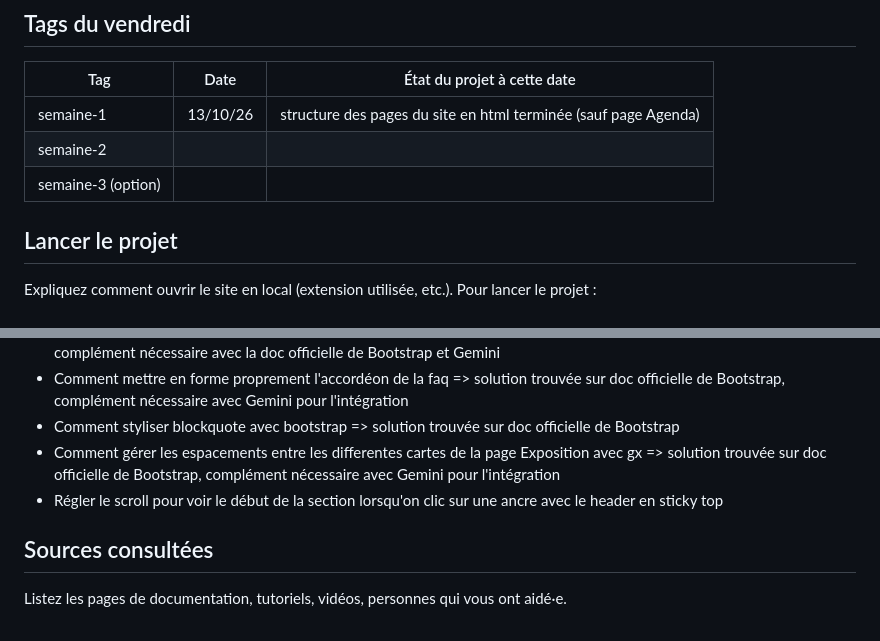
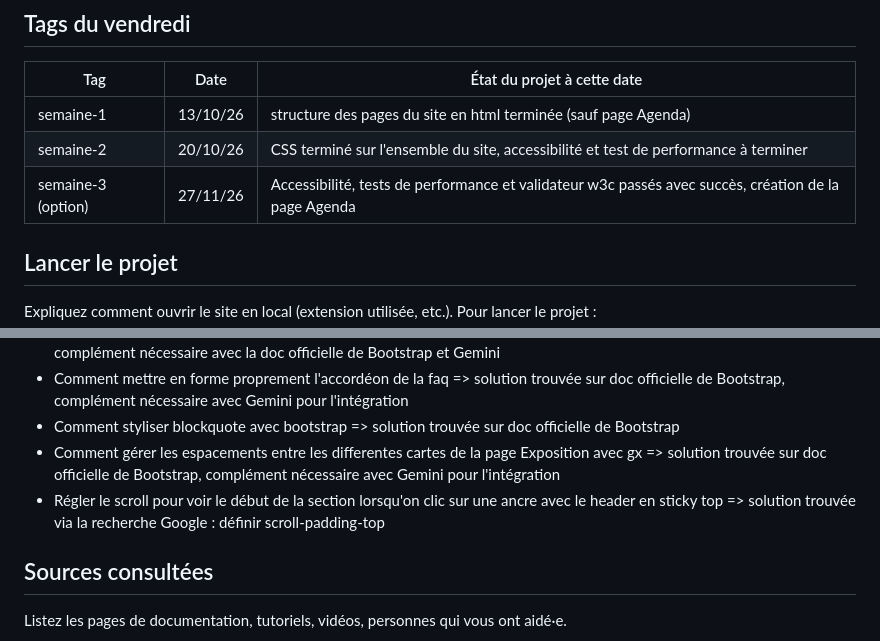
Before and after one commit to Saymone21/museum-valbrune, a Markdown page: README.md, 2 parts joined by grey strips. GitHub-like rendering.

```diff
--- a/README.md
+++ b/README.md
@@ -24,8 +24,8 @@ Projet de formation : intégration HTML5 / Bootstrap d'un site vitrine à partir
 | Tag | Date | État du projet à cette date |
 |-----|------|-----------------------------|
 | semaine-1 | 13/10/26 | structure des pages du site en html terminée (sauf page Agenda) |
-| semaine-2 |  |  |
-| semaine-3 (option) |  |  |
+| semaine-2 | 20/10/26 | CSS terminé sur l'ensemble du site, accessibilité et test de performance à terminer |
+| semaine-3 (option) | 27/11/26 | Accessibilité, tests de performance et validateur w3c passés avec succès, création de la page Agenda |
 
 ## Lancer le projet
 
@@ -63,7 +63,7 @@ Pour lancer le projet :
 - Comment mettre en forme proprement l'accordéon de la faq => solution trouvée sur doc officielle de Bootstrap, complément nécessaire avec Gemini pour l'intégration
 - Comment styliser blockquote avec bootstrap => solution trouvée sur doc officielle de Bootstrap
 - Comment gérer les espacements entre les differentes cartes de la page Exposition avec gx => solution trouvée sur doc officielle de Bootstrap, complément nécessaire avec Gemini pour l'intégration
-- Régler le scroll pour voir le début de la section lorsqu'on clic sur une ancre avec le header en sticky top
+- Régler le scroll pour voir le début de la section lorsqu'on clic sur une ancre avec le header en sticky top => solution trouvée via la recherche Google : définir scroll-padding-top
 
 
 ## Sources consultées
```
Also changed, not shown: other parts of README.md (+8 -0 lines), rapport-lighthouse.png (added), validator-w3c.png (added), 4 other files.
